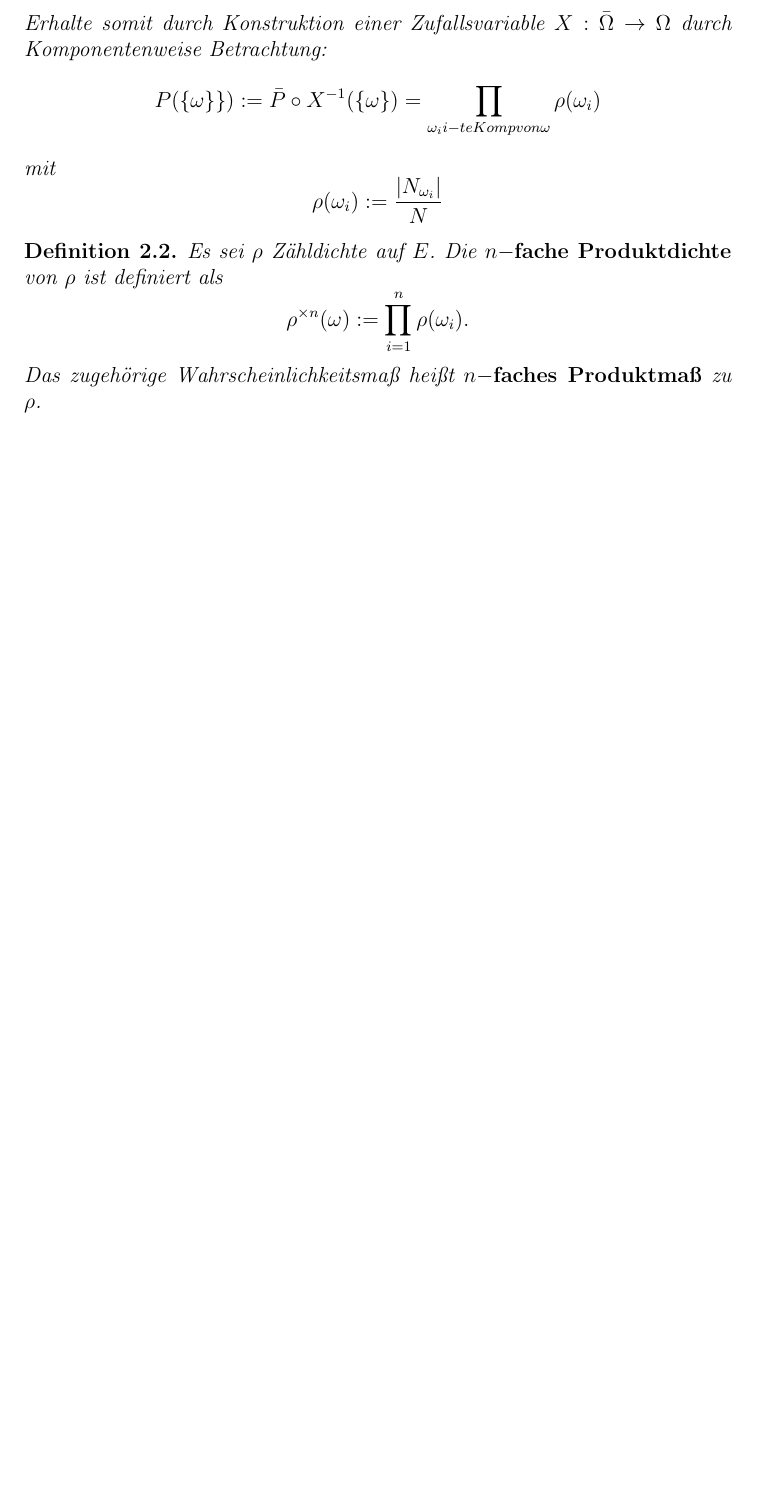
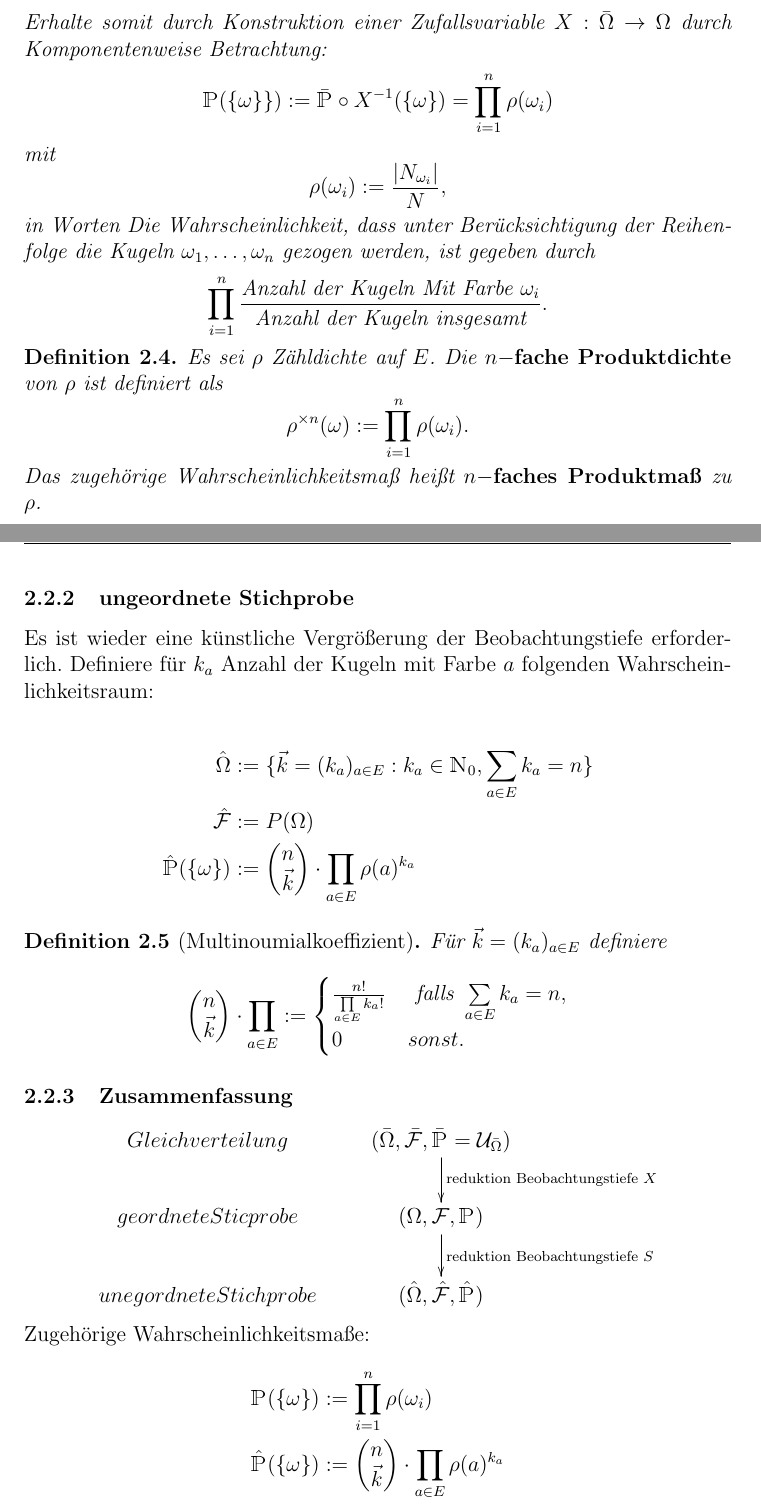
Before and after one commit to juliusHuelsmann/stochastik, a LaTeX document (kap2.tex): part of page 3 of 3 before the commit and two parts of pages 3 and 4 of 6 after it, the two joined at a grey line, cut so that both start at the same text, the shorter picture padded with empty space. Compiled offline with pdfLaTeX.

Commit message:
update of 2.1, 2.2.1

```diff
--- a/kap2.tex
+++ b/kap2.tex
@@ -13,6 +13,7 @@
 \usepackage{color}
 \usepackage{hyperref}
 
+\usepackage[arrow, matrix, curve]{xy}
 
 %\newenvironment{ex}{begdef}{enddef}
 % Theorem und Satz
@@ -39,6 +40,11 @@
 \newcommand{\N}{\mathbbm N}
 \newcommand{\K}{\mathbbm K}
 \newcommand{\R}{\mathbbm R}
+\newcommand{\A}{\mathcal{A}}
+\newcommand{\B}{\mathcal{B}}
+\newcommand{\F}{\mathcal{F}}
+\newcommand{\U}{\mathcal{U}}
+\newcommand{\PP}{\mathbbm P}
 %\newcommand{\r}{\mathbbm R}
 \newcommand{\C}{\mathbbm C}
 \newcommand{\Z}{\mathbbm Z}
@@ -217,3 +240,4 @@
 			N &:= \text{Anzahl Kugeln}, \\
 			E &:= \text{Menge der Farben, hier soll } 2\leq |E| < \infty, \\
 			a &:= \text{Farbe } a \in E,\\
+			F_a &:= \text{Menge der Nummern der Kugeln mit Farbe } a \in E,\\
@@ -226,3 +250,6 @@
 		\end{align*}
 		Zur Konstruktion des Maßes nummeriere die Kugeln mit Zahlen aus $\{1,\dots N \}$ durch und vergrößere künstlich die Beobachtungstiefe, sodass die bereits definierte diskrete Gleichverteilung verwendet werden kann.
 		\begin{align*}
+			\bar \Omega:=\{1, \dots, N \}^n, \quad
+			\bar \F:=\PP(\bar \Omega), 			\quad
+		\bar	\PP := \U_{\bar \Omega}.
@@ -234,12 +256,46 @@
 		\end{align*}
 
 		Erhalte somit durch Konstruktion einer Zufallsvariable $X : \bar \Omega \rightarrow \Omega$ durch Komponentenweise Betrachtung:
-		$$ P(\{\omega\}\}) := \bar P \circ X^{-1} (\{\omega \}) = \prod\limits_{\omega_i i-te Komp von \omega} \rho(\omega_i) $$
+		$$ \PP(\{\omega\}\}) := \bar \PP \circ X^{-1} (\{\omega \}) = \prod\limits_{i = 1}^n \rho(\omega_i) $$
 		mit
-		$$ \rho(\omega_i) := \frac{|N_{\omega_i}|}{N}$$
+		$$ \rho(\omega_i) := \frac{|N_{\omega_i}|}{N},$$
+		in Worten
+		Die Wahrscheinlichkeit, dass unter Berücksichtigung der Reihenfolge die Kugeln $\omega_1, \dots, \omega_n$  gezogen werden, ist gegeben durch
+		$$ \prod\limits_{i = 1}^n\frac{\text{Anzahl der Kugeln Mit Farbe }\omega_i}{\text{Anzahl der Kugeln insgesamt}}.$$
 	\end{myDef}
 
 	\begin{myDef}
 		Es sei $\rho$ Zähldichte auf $E$. Die {\bf $n-$fache Produktdichte} von $\rho$ ist definiert als $$\rho^{\times n} (\omega) := \prod \limits_{i = 1}^{n} \rho(\omega_i).$$
 		Das zugehörige Wahrscheinlichkeitsmaß heißt {\bf $n-$faches Produktmaß} zu $\rho$.
 	\end{myDef}
+	\newpage
+	\subsubsection{ungeordnete Stichprobe}
+	Es ist wieder eine künstliche Vergrößerung der Beobachtungstiefe erforderlich. Definiere für $k_a$ Anzahl der Kugeln mit Farbe $a$ folgenden Wahrscheinlichkeitsraum:
+
+	\begin{align*}
+		\hat \Omega &:= \{\vec  k = (k_a)_{a\in E} : k_a \in \N_0, \sum\limits_{a \in E} k_a = n \}\\
+		\hat \F &:= P(\Omega)		\\
+		\hat \PP (\{\omega\}) &:= \binom{n}{\vec k} \cdot \prod_{a \in E} \rho(a)^{k_a}
+	\end{align*}
+
+	\begin{myDef}[Multinoumialkoeffizient] Für $\vec k = (k_a)_{a\in E}$ definiere
+		$$ \binom{n}{\vec k} \cdot \prod_{a \in E} := \begin{cases}
+		\frac{n!}{\prod\limits_{a\in E} k_a!} & \text{ falls } \sum\limits_{a\in E} k_a = n,\\
+		0 & sonst.
+		\end{cases}$$
+	\end{myDef}
+
+
+	\subsubsection{Zusammenfassung}
+	$$\begin{xy}
+		\xymatrix{
+			Gleichverteilung   							&   (\bar\Omega, \bar\F, \bar\PP = \U_{\bar \Omega})  \ar[d]^{\text{reduktion Beobachtungstiefe }X}  \\
+			geordnete Sticprobe   					 &  (\Omega, \F, \PP)  \ar[d]^{\text{reduktion Beobachtungstiefe }S}   \\
+			unegordnete Stichprobe                &   (\hat\Omega, \hat\F, \hat\PP)
+		}
+	\end{xy}$$
+	Zugehörige Wahrscheinlichkeitsmaße:
+	\begin{align*}
+		 \PP(\{\omega\}) &:= \prod\limits_{i = 1}^n \rho(\omega_i) \\
+		\hat \PP (\{\omega\}) &:= \binom{n}{\vec k} \cdot \prod_{a \in E} \rho(a)^{k_a}
+	\end{align*}
```
Also changed, not shown: kap2.pdf, kap2.tex (56 more changed lines).
